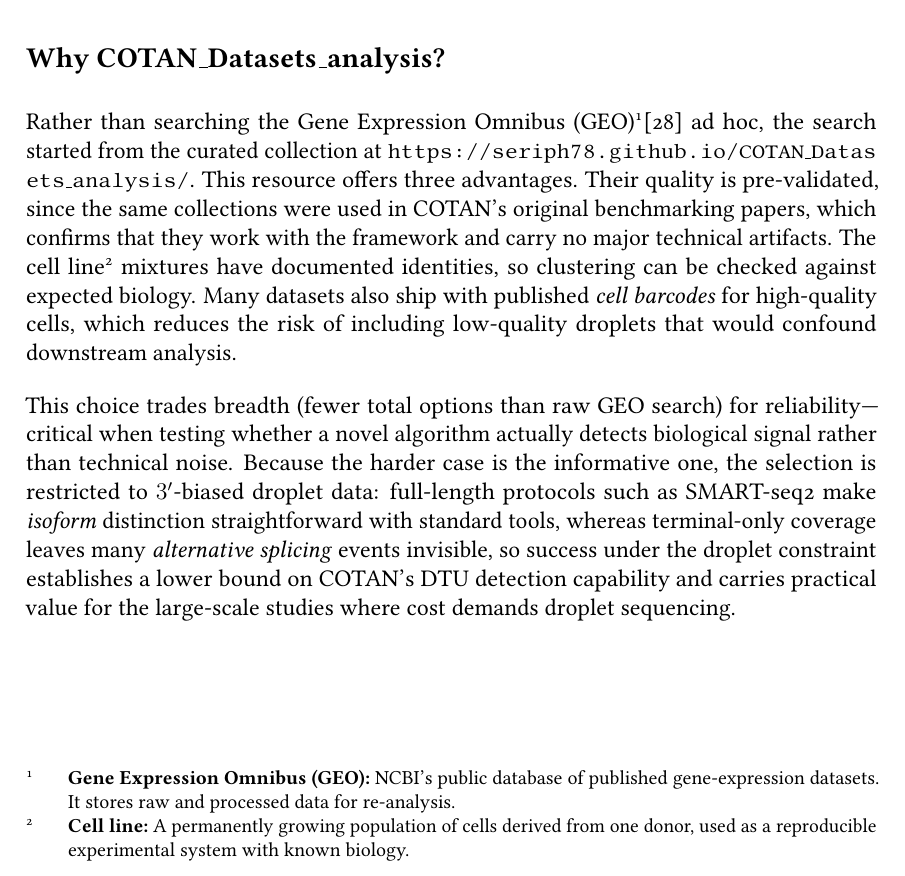
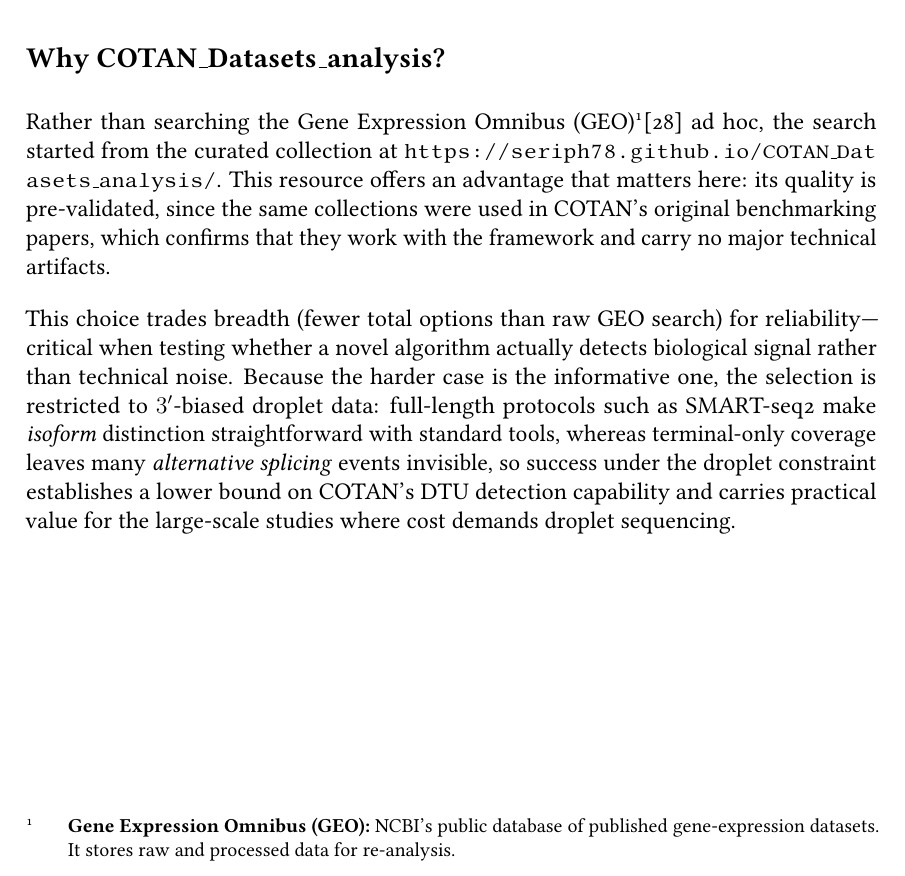
Before and after one commit to ldelitala/cotan-dtu-thesis, a LaTeX thesis (thesis/main.tex, which reads thesis/chapters/03-methods.tex): part of page 33 of 64, cut so that both start at the same text. Compiled offline with pdfLaTeX.

Commit message:
thesis: keep only pre-validated quality advantage of COTAN dataset collection

```diff
--- a/thesis/chapters/03-methods.tex
+++ b/thesis/chapters/03-methods.tex
@@ -4,7 +4,7 @@
 
 \subsection*{Why COTAN\_Datasets\_analysis?}
 
-Rather than searching the Gene Expression Omnibus (GEO)\defn{Gene Expression Omnibus (GEO)}{NCBI's public database of published gene-expression datasets. It stores raw and processed data for re-analysis.}\cite{barrett2013geo} ad hoc, the search started from the curated collection at \url{https://seriph78.github.io/COTAN_Datasets_analysis/}. This resource offers three advantages. Their quality is pre-validated, since the same collections were used in COTAN's original benchmarking papers, which confirms that they work with the framework and carry no major technical artifacts. The cell line\defn{Cell line}{A permanently growing population of cells derived from one donor, used as a reproducible experimental system with known biology.} mixtures have documented identities, so clustering can be checked against expected biology. Many datasets also ship with published \glspl{cellBarcode} for high-quality cells, which reduces the risk of including low-quality droplets that would confound downstream analysis.
+Rather than searching the Gene Expression Omnibus (GEO)\defn{Gene Expression Omnibus (GEO)}{NCBI's public database of published gene-expression datasets. It stores raw and processed data for re-analysis.}\cite{barrett2013geo} ad hoc, the search started from the curated collection at \url{https://seriph78.github.io/COTAN_Datasets_analysis/}. This resource offers an advantage that matters here: its quality is pre-validated, since the same collections were used in COTAN's original benchmarking papers, which confirms that they work with the framework and carry no major technical artifacts.
 
 This choice trades breadth (fewer total options than raw GEO search) for reliability---critical when testing whether a novel algorithm actually detects biological signal rather than technical noise. Because the harder case is the informative one, the selection is restricted to $3'$-biased droplet data: full-length protocols such as SMART-seq2 make \gls{isoform} distinction straightforward with standard tools, whereas terminal-only coverage leaves many \gls{splicing} events invisible, so success under the droplet constraint establishes a lower bound on COTAN's DTU detection capability and carries practical value for the large-scale studies where cost demands droplet sequencing.
 
```
